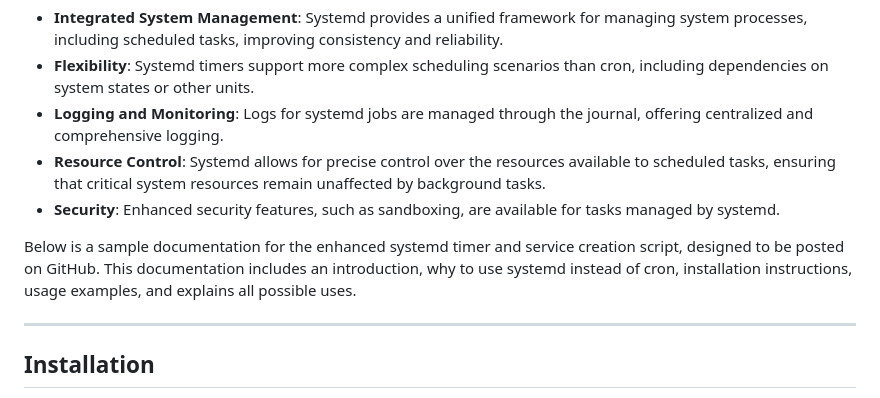
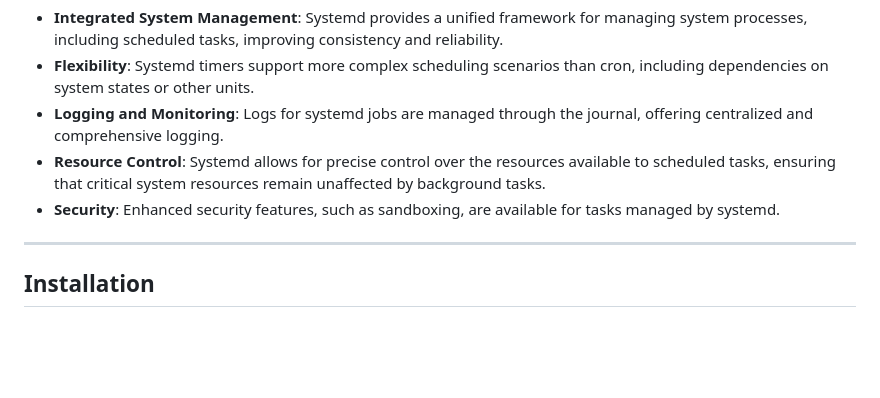
Before and after one commit to dnviti/taskgen, a Markdown page: README.md, the part around the change. Drawn GitHub-style; blank space fills up the shorter version.

```diff
--- a/README.md
+++ b/README.md
@@ -11,8 +11,6 @@ Systemd offers several advantages over traditional cron jobs for scheduling task
 - **Logging and Monitoring**: Logs for systemd jobs are managed through the journal, offering centralized and comprehensive logging.
 - **Resource Control**: Systemd allows for precise control over the resources available to scheduled tasks, ensuring that critical system resources remain unaffected by background tasks.
 - **Security**: Enhanced security features, such as sandboxing, are available for tasks managed by systemd.
-
-Below is a sample documentation for the enhanced systemd timer and service creation script, designed to be posted on GitHub. This documentation includes an introduction, why to use systemd instead of cron, installation instructions, usage examples, and explains all possible uses.
 
 ---
 ## Installation
```
